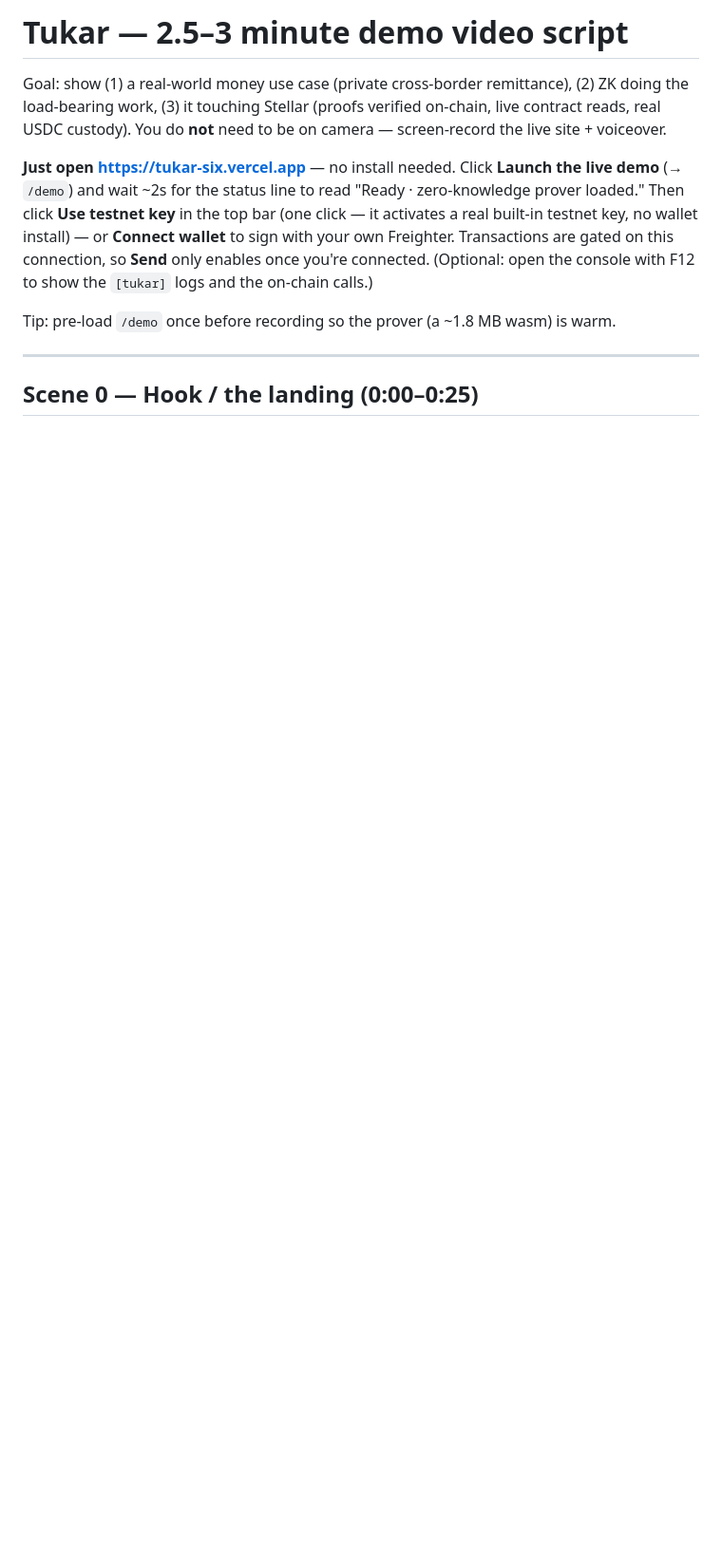
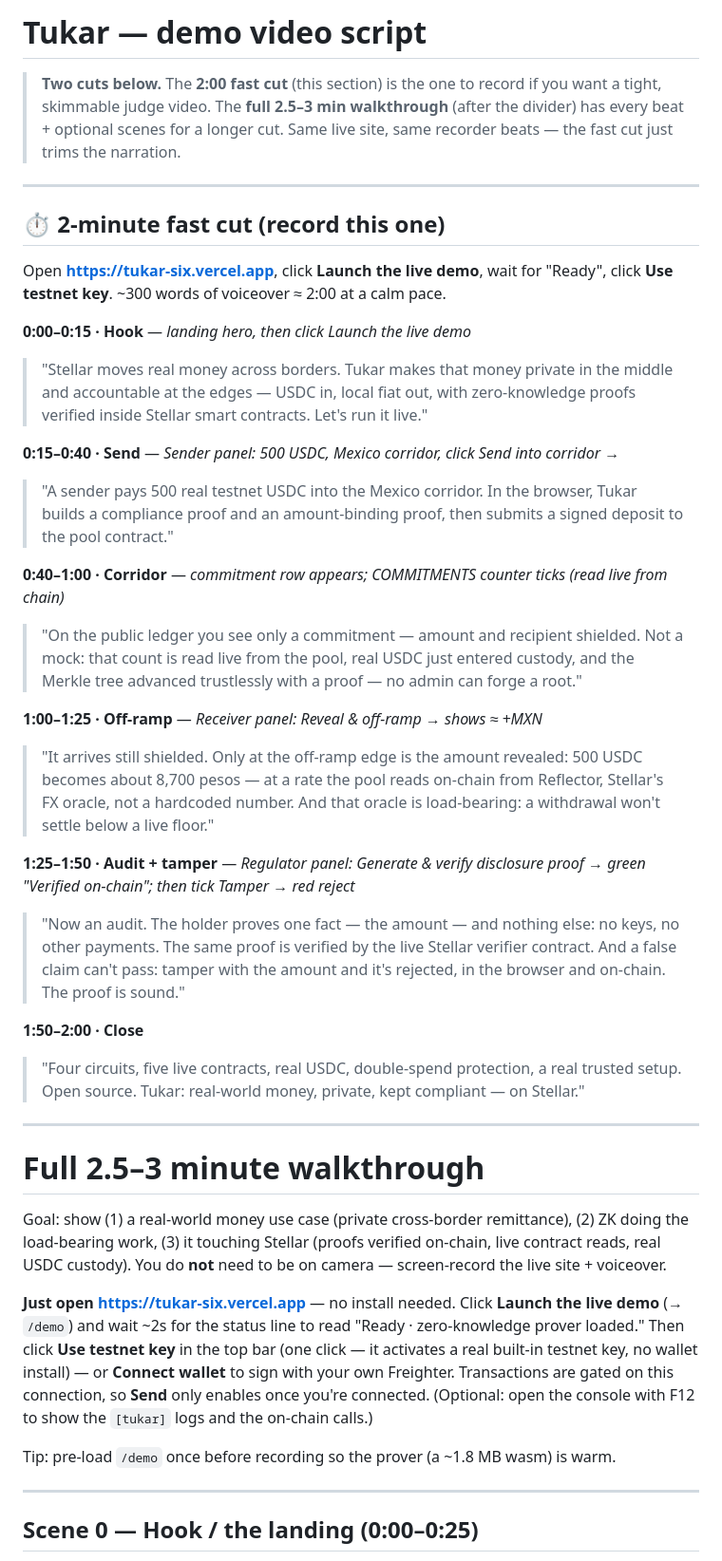
Before and after one commit to PugarHuda/tukar, a Markdown page: docs/DEMO_SCRIPT.md, the part around the change. Shown at 95% size. GitHub-like rendering; blank space fills up the shorter version.

Commit message:
Add tight 2:00 fast-cut to demo script (skimmable judge video)
The full 2.5-3 min walkthrough stays below the divider for a longer cut.
Same live site + recorder beats; the fast cut just trims narration to
~300 words across 6 beats (hook, send, corridor, off-ramp, audit+tamper,
close). No code change.

Round-13 QA also verified live (no source change needed):
- cargo 33/33, circuit soundness 6/6 (re-run this session)
- zero fakes/mocks/TODOs/stubs in source (grep sweep)
- every contract ID in docs/README/frontend matches the live deployment
  (no stale/superseded pool ID a judge could copy-paste)

Co-Authored-By: Claude Opus 4.8 <noreply@anthropic.com>

```diff
--- a/docs/DEMO_SCRIPT.md
+++ b/docs/DEMO_SCRIPT.md
@@ -1,4 +1,52 @@
-# Tukar — 2.5–3 minute demo video script
+# Tukar — demo video script
+
+> **Two cuts below.** The **2:00 fast cut** (this section) is the one to record if
+> you want a tight, skimmable judge video. The **full 2.5–3 min walkthrough**
+> (after the divider) has every beat + optional scenes for a longer cut. Same live
+> site, same recorder beats — the fast cut just trims the narration.
+
+---
+
+## ⏱ 2-minute fast cut (record this one)
+
+Open **https://tukar-six.vercel.app**, click **Launch the live demo**, wait for
+"Ready", click **Use testnet key**. ~300 words of voiceover ≈ 2:00 at a calm pace.
+
+**0:00–0:15 · Hook** — *landing hero, then click Launch the live demo*
+> "Stellar moves real money across borders. Tukar makes that money private in the
+> middle and accountable at the edges — USDC in, local fiat out, with zero-knowledge
+> proofs verified inside Stellar smart contracts. Let's run it live."
+
+**0:15–0:40 · Send** — *Sender panel: 500 USDC, Mexico corridor, click Send into corridor →*
+> "A sender pays 500 real testnet USDC into the Mexico corridor. In the browser,
+> Tukar builds a compliance proof and an amount-binding proof, then submits a signed
+> deposit to the pool contract."
+
+**0:40–1:00 · Corridor** — *commitment row appears; COMMITMENTS counter ticks (read live from chain)*
+> "On the public ledger you see only a commitment — amount and recipient shielded.
+> Not a mock: that count is read live from the pool, real USDC just entered custody,
+> and the Merkle tree advanced trustlessly with a proof — no admin can forge a root."
+
+**1:00–1:25 · Off-ramp** — *Receiver panel: Reveal & off-ramp → shows ≈ +MXN*
+> "It arrives still shielded. Only at the off-ramp edge is the amount revealed:
+> 500 USDC becomes about 8,700 pesos — at a rate the pool reads on-chain from
+> Reflector, Stellar's FX oracle, not a hardcoded number. And that oracle is
+> load-bearing: a withdrawal won't settle below a live floor."
+
+**1:25–1:50 · Audit + tamper** — *Regulator panel: Generate & verify disclosure proof → green "Verified on-chain"; then tick Tamper → red reject*
+> "Now an audit. The holder proves one fact — the amount — and nothing else: no keys,
+> no other payments. The same proof is verified by the live Stellar verifier contract.
+> And a false claim can't pass: tamper with the amount and it's rejected, in the
+> browser and on-chain. The proof is sound."
+
+**1:50–2:00 · Close**
+> "Four circuits, five live contracts, real USDC, double-spend protection, a real
+> trusted setup. Open source. Tukar: real-world money, private, kept compliant — on
+> Stellar."
+
+---
+
+# Full 2.5–3 minute walkthrough
 
 Goal: show (1) a real-world money use case (private cross-border remittance),
 (2) ZK doing the load-bearing work, (3) it touching Stellar (proofs verified
```
